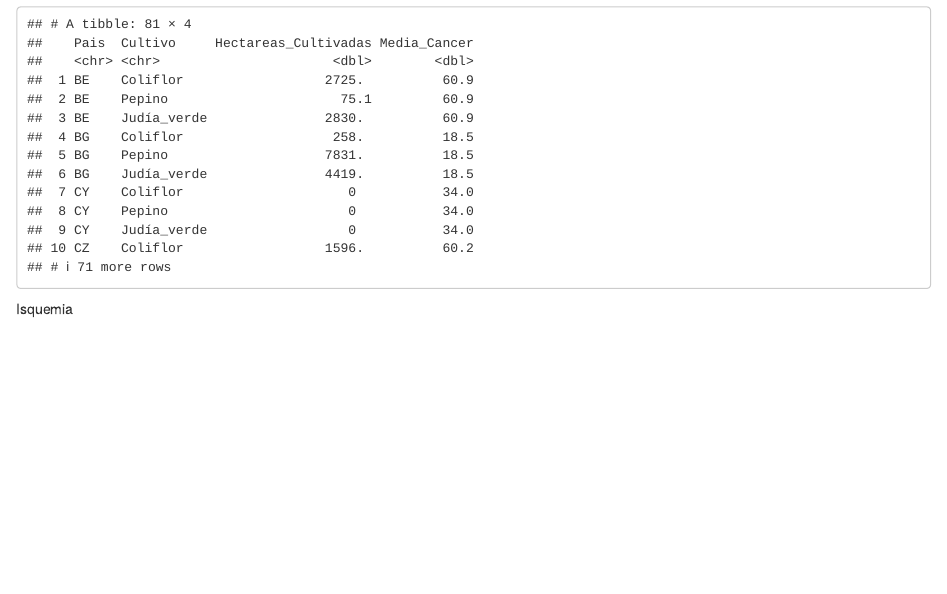
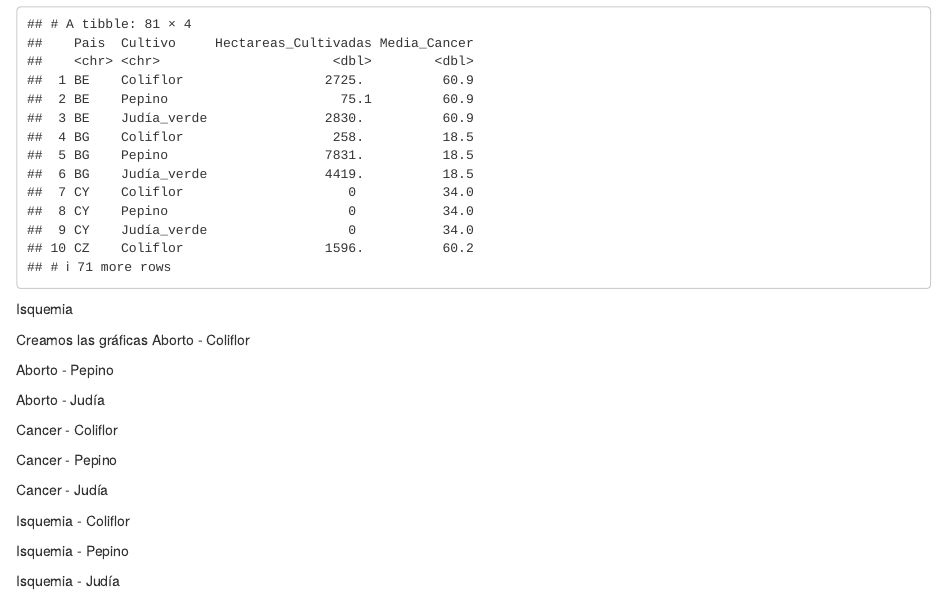
Before and after one commit to see1004/Practica_Fuentes_Transgenicos, an R Markdown document (Enlaces_Interes.Rmd): the page in a window 1100 px wide, from 6080 px down. Rendered offline with R 4.5, knitr and Pandoc, with nearby package versions.

Commit message:
Creacion del workspace para las gráficas

````diff
--- a/Enlaces_Interes.Rmd
+++ b/Enlaces_Interes.Rmd
@@ -156,3 +156,40 @@ Isquemia
 ```{r}
 
 ```
+Creamos las gráficas
+Aborto - Coliflor
+```{r}
+
+```
+Aborto - Pepino
+```{r}
+
+```
+Aborto - Judía
+```{r}
+
+```
+Cancer - Coliflor
+```{r}
+
+```
+Cancer - Pepino
+```{r}
+
+```
+Cancer - Judía
+```{r}
+
+```
+Isquemia - Coliflor
+```{r}
+
+```
+Isquemia - Pepino
+```{r}
+
+```
+Isquemia - Judía
+```{r}
+
+```
````
